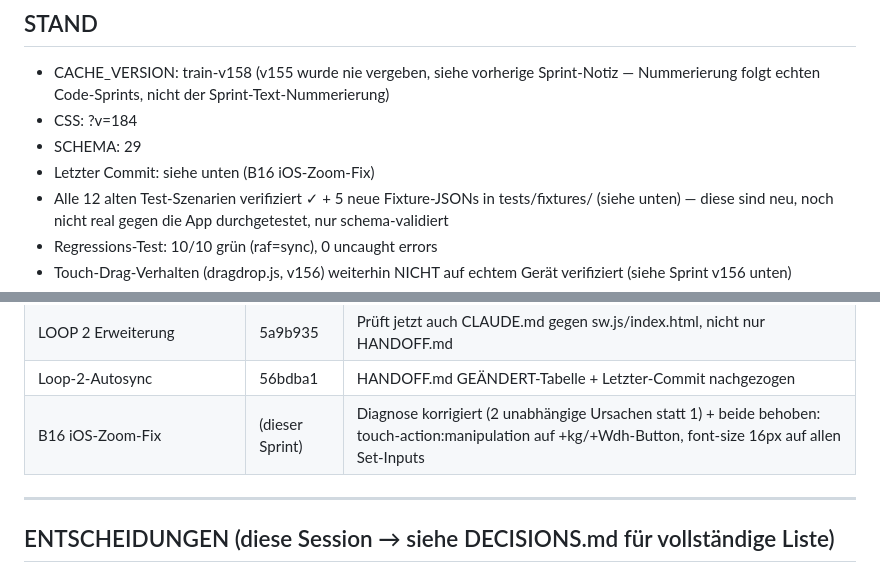
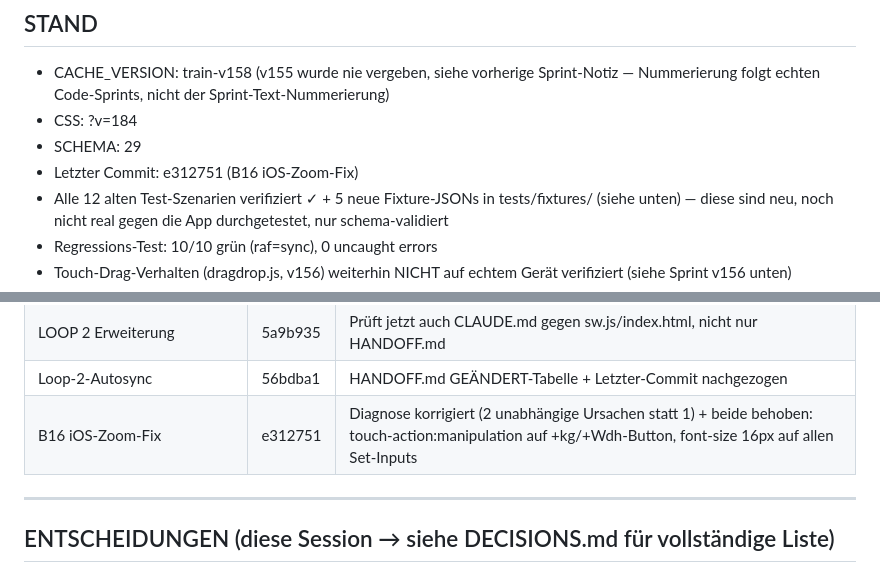
Before and after one commit to 777random/TRAIN, a Markdown page: HANDOFF.md, 2 parts joined by grey strips. Drawn GitHub-style.

Commit message:
docs: Commit-Hash e312751 in BUGS.md/HANDOFF.md nachgetragen
Gleicher Grund wie zuvor: Hash war beim Schreiben der Doku im selben
Commit noch nicht bekannt.

```diff
--- a/HANDOFF.md
+++ b/HANDOFF.md
@@ -16,7 +16,7 @@ Aktuelle Priorität: UX-Bugs beheben → Edge-Case-Audit → 20 echte Nutzer rek
   Sprint-Text-Nummerierung)
 - CSS: ?v=184
 - SCHEMA: 29
-- Letzter Commit: siehe unten (B16 iOS-Zoom-Fix)
+- Letzter Commit: e312751 (B16 iOS-Zoom-Fix)
 - Alle 12 alten Test-Szenarien verifiziert ✓ + 5 neue Fixture-JSONs in
   tests/fixtures/ (siehe unten) — diese sind neu, noch nicht real
   gegen die App durchgetestet, nur schema-validiert
@@ -92,7 +92,7 @@ state.js                — Wochenerstellung isSeedWeek-Skip, Auto-Eval Guard (f
 | SESSION START in CLAUDE.md | c838d5f | Neue Sektion + veraltete Versionsangaben (v154→v157) korrigiert |
 | LOOP 2 Erweiterung | 5a9b935 | Prüft jetzt auch CLAUDE.md gegen sw.js/index.html, nicht nur HANDOFF.md |
 | Loop-2-Autosync | 56bdba1 | HANDOFF.md GEÄNDERT-Tabelle + Letzter-Commit nachgezogen |
-| B16 iOS-Zoom-Fix | (dieser Sprint) | Diagnose korrigiert (2 unabhängige Ursachen statt 1) + beide behoben: touch-action:manipulation auf +kg/+Wdh-Button, font-size 16px auf allen Set-Inputs |
+| B16 iOS-Zoom-Fix | e312751 | Diagnose korrigiert (2 unabhängige Ursachen statt 1) + beide behoben: touch-action:manipulation auf +kg/+Wdh-Button, font-size 16px auf allen Set-Inputs |
 
 ---
 
```
Also changed, not shown: BUGS.md (+1 -1 lines).
